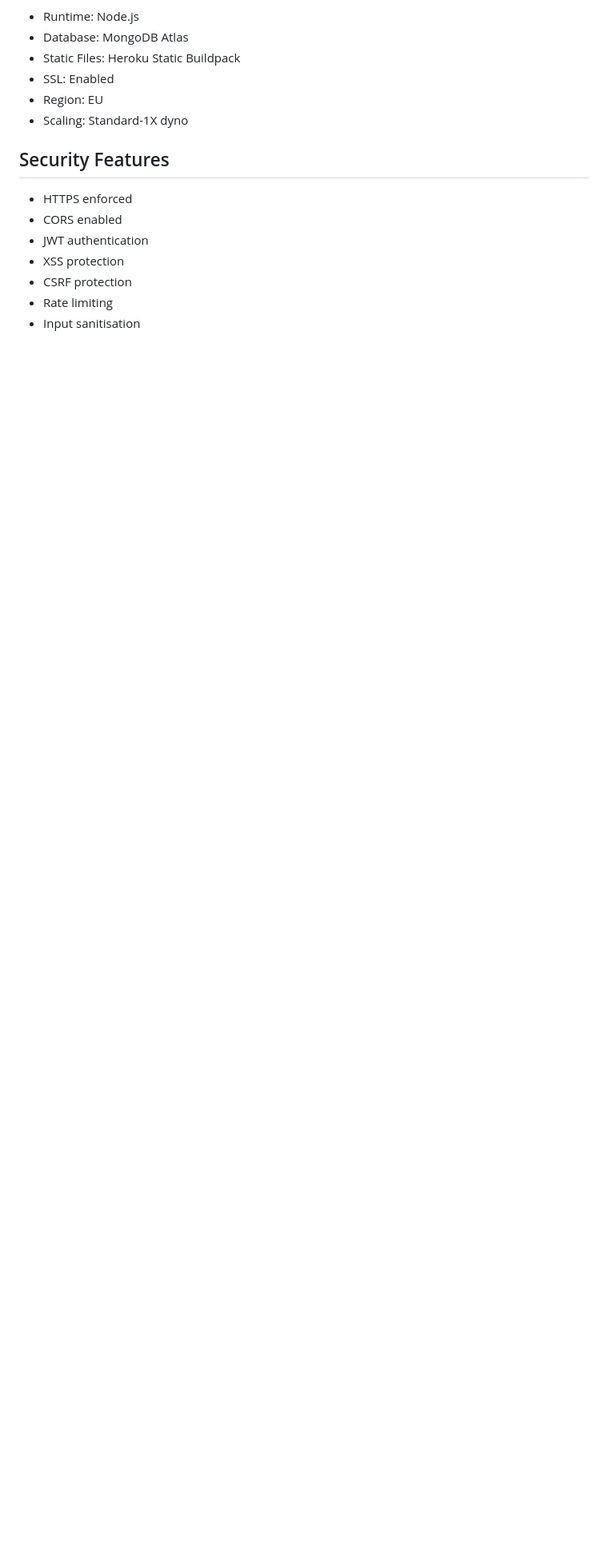
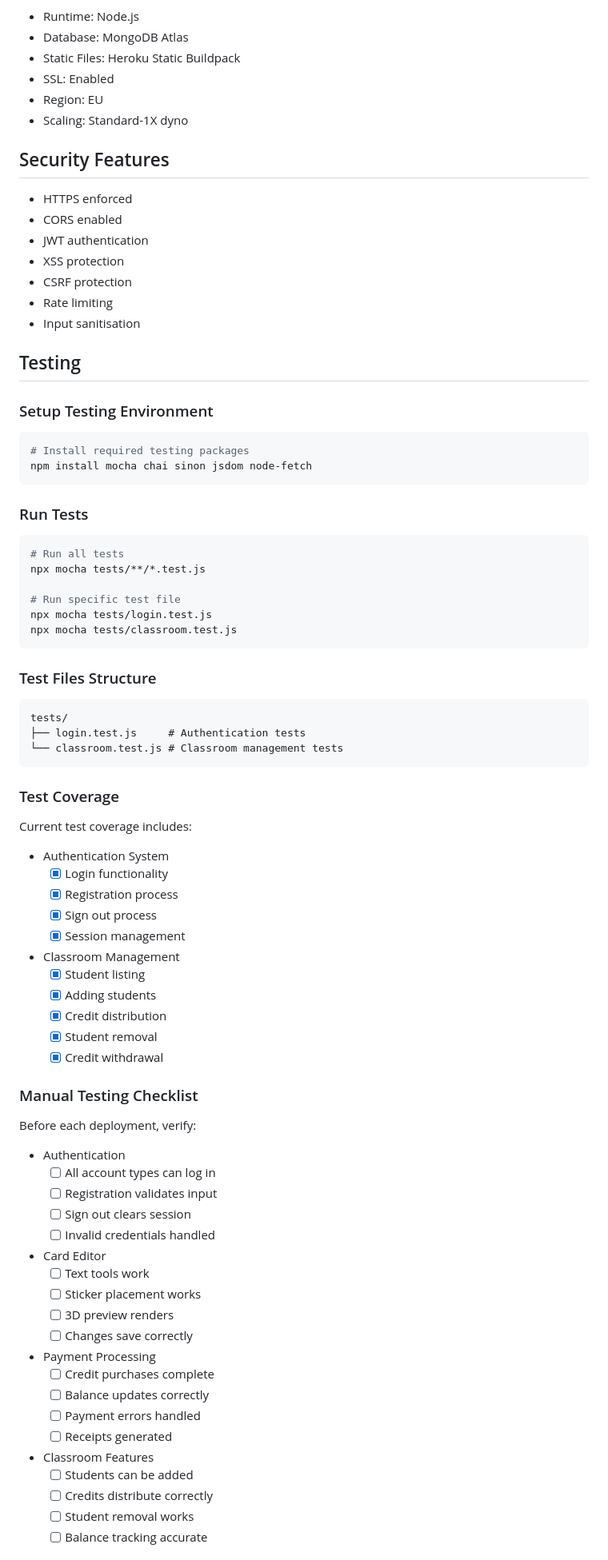
Before and after one commit to CS3028-Charlie/Card-Website, a Markdown page: README.md, the part around the change printed below. Shown: that part at 80% size. GitHub-like rendering; blank space fills up the shorter version.

Commit message:
added test info and scalability to readme

````diff
--- a/README.md
+++ b/README.md
@@ -136,3 +136,70 @@ The application is deployed on Heroku with the following specifications:
 - Rate limiting
 - Input sanitisation
 
+## Testing
+
+### Setup Testing Environment
+```bash
+# Install required testing packages
+npm install mocha chai sinon jsdom node-fetch
+```
+
+### Run Tests
+```bash
+# Run all tests
+npx mocha tests/**/*.test.js
+
+# Run specific test file
+npx mocha tests/login.test.js
+npx mocha tests/classroom.test.js
+```
+
+### Test Files Structure
+```
+tests/
+├── login.test.js     # Authentication tests
+└── classroom.test.js # Classroom management tests
+```
+
+### Test Coverage
+Current test coverage includes:
+- Authentication System
+  - [x] Login functionality
+  - [x] Registration process
+  - [x] Sign out process
+  - [x] Session management
+
+- Classroom Management
+  - [x] Student listing
+  - [x] Adding students
+  - [x] Credit distribution
+  - [x] Student removal
+  - [x] Credit withdrawal
+
+### Manual Testing Checklist
+Before each deployment, verify:
+
+- Authentication
+  - [ ] All account types can log in
+  - [ ] Registration validates input
+  - [ ] Sign out clears session
+  - [ ] Invalid credentials handled
+
+- Card Editor
+  - [ ] Text tools work
+  - [ ] Sticker placement works
+  - [ ] 3D preview renders
+  - [ ] Changes save correctly
+
+- Payment Processing
+  - [ ] Credit purchases complete
+  - [ ] Balance updates correctly
+  - [ ] Payment errors handled
+  - [ ] Receipts generated
+
+- Classroom Features
+  - [ ] Students can be added
+  - [ ] Credits distribute correctly
+  - [ ] Student removal works
+  - [ ] Balance tracking accurate
+
````
Also changed, not shown: other parts of README.md (+77 -0 lines).
